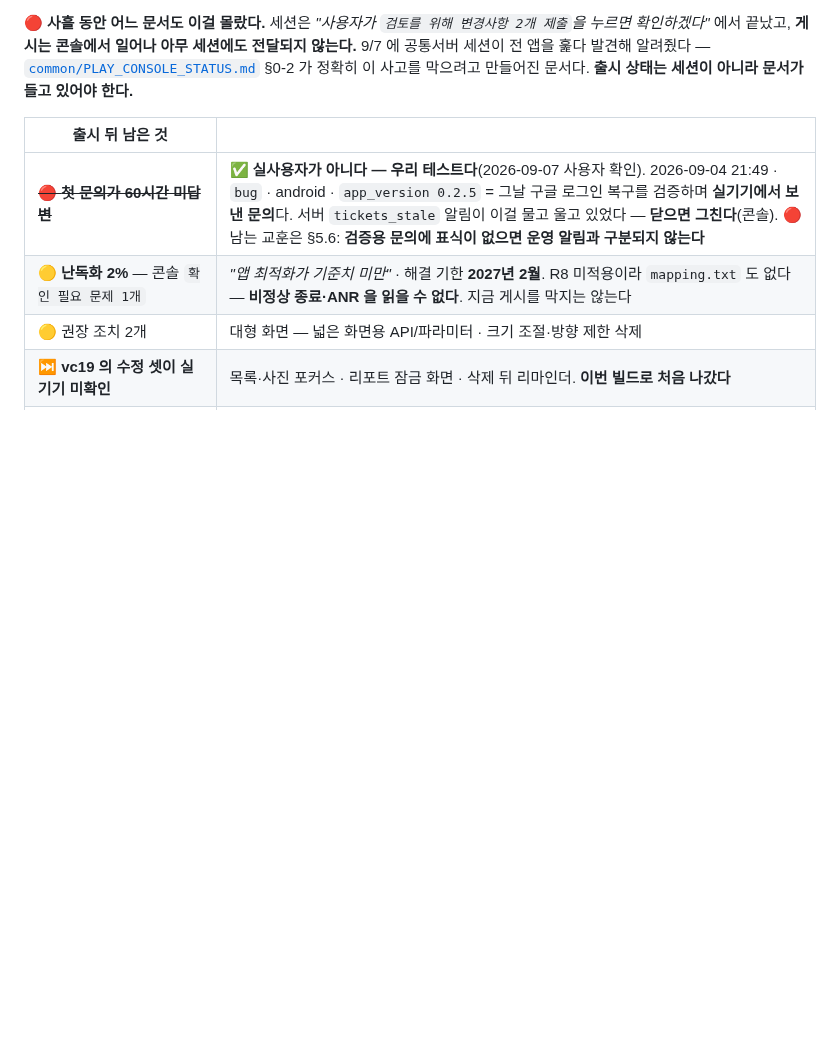
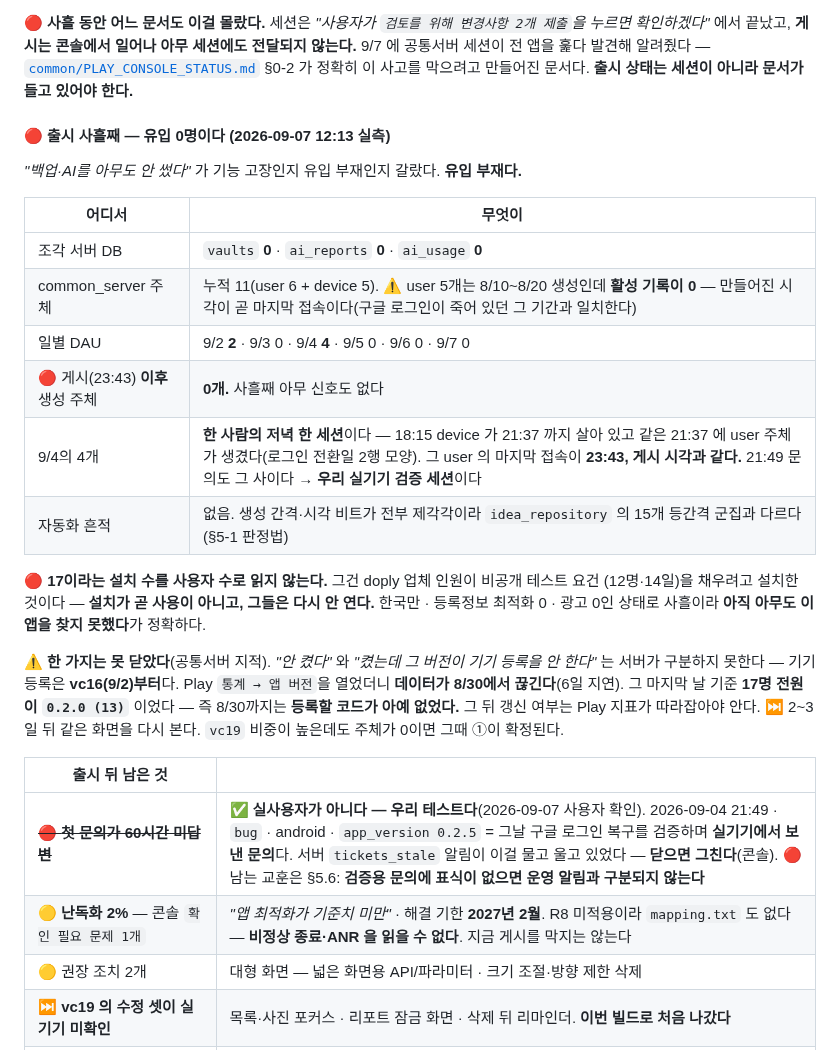
Before and after one commit to sonwheesung/diary, a Markdown page: docs/README.md, the part around the change. Rendered like a GitHub page; blank space fills up the shorter version.

Commit message:
260907 :: [지표] 출시 사흘째 유입 0명 — 기능 고장이 아니라 아직 아무도 안 왔다
"백업·AI를 아무도 안 썼다"가 기능 고장인지 유입 부재인지 갈랐다. 유입 부재다.

  조각 서버 DB          vaults 0 · ai_reports 0 · ai_usage 0
  common_server 주체    누적 11 (user 6 + device 5)
  일별 DAU              9/2 2 · 9/3 0 · 9/4 4 · 9/5 0 · 9/6 0 · 9/7 0
  🔴 게시 이후 생성 주체  0개 — 사흘째 아무 신호도 없다

9/4의 4개는 한 사람의 저녁 한 세션이다 — 18:15 device 가 21:37 까지 살아 있고
같은 21:37 에 user 주체가 생겼다(로그인 전환일 2행). 그 user 의 마지막 접속이
23:43, 게시 시각과 같다. 21:49 문의도 그 사이다 → 우리 실기기 검증 세션이다.

🔴 설치 17을 사용자 수로 읽지 않는다. doply 업체 인원이 비공개 테스트 요건을
   채우려고 설치한 것이고 다시 안 연다. 한국만·등록정보 최적화 0·광고 0으로
   사흘이라 "아직 아무도 이 앱을 찾지 못했다"가 정확하다.

⚠ 한 가지는 못 닫았다(공통서버 지적) — "안 켰다"와 "켰는데 그 버전이 기기 등록을
   안 한다"를 서버는 구분하지 못한다. 기기 등록은 vc16(9/2)부터다.
   Play 통계 → 앱 버전을 열었더니 데이터가 8/30에서 끊긴다(6일 지연).
   그 마지막 날 17명 전원이 0.2.0(13) 이었다 = 그때까지는 등록할 코드가 없었다.
   ⏭ 2~3일 뒤 다시 본다.

측정: common_server /api/admin/stats + 운영 DB 직접 조회(공통서버 세션 12:13 KST)
      · 조각 서버 DB 직접 조회 · Play 콘솔 통계(앱 버전)

Co-Authored-By: Claude Opus 5 (1M context) <noreply@anthropic.com>
Claude-Session: https://claude.ai/code/session_018AkKecumMjxmpPUUwV9QH6

```diff
--- a/docs/README.md
+++ b/docs/README.md
@@ -125,6 +125,29 @@
 9/7 에 공통서버 세션이 전 앱을 훑다 발견해 알려줬다 —
 [`common/PLAY_CONSOLE_STATUS.md`](file:///C:/project/common/PLAY_CONSOLE_STATUS.md) §0-2 가
 정확히 이 사고를 막으려고 만들어진 문서다. **출시 상태는 세션이 아니라 문서가 들고 있어야 한다.**
+
+#### 🔴 출시 사흘째 — **유입 0명**이다 (2026-09-07 12:13 실측)
+
+*"백업·AI를 아무도 안 썼다"* 가 기능 고장인지 유입 부재인지 갈랐다. **유입 부재다.**
+
+| 어디서 | 무엇이 |
+|---|---|
+| 조각 서버 DB | `vaults` **0** · `ai_reports` **0** · `ai_usage` **0** |
+| common_server 주체 | 누적 11(user 6 + device 5). ⚠ user 5개는 8/10~8/20 생성인데 **활성 기록이 0** — 만들어진 시각이 곧 마지막 접속이다(구글 로그인이 죽어 있던 그 기간과 일치한다) |
+| 일별 DAU | 9/2 **2** · 9/3 0 · 9/4 **4** · 9/5 0 · 9/6 0 · 9/7 0 |
+| 🔴 게시(23:43) **이후** 생성 주체 | **0개.** 사흘째 아무 신호도 없다 |
+| 9/4의 4개 | **한 사람의 저녁 한 세션**이다 — 18:15 device 가 21:37 까지 살아 있고 같은 21:37 에 user 주체가 생겼다(로그인 전환일 2행 모양). 그 user 의 마지막 접속이 **23:43, 게시 시각과 같다.** 21:49 문의도 그 사이다 → **우리 실기기 검증 세션**이다 |
+| 자동화 흔적 | 없음. 생성 간격·시각 비트가 전부 제각각이라 `idea_repository` 의 15개 등간격 군집과 다르다(§5-1 판정법) |
+
+🔴 **17이라는 설치 수를 사용자 수로 읽지 않는다.** 그건 doply 업체 인원이 비공개 테스트 요건
+(12명·14일)을 채우려고 설치한 것이다 — **설치가 곧 사용이 아니고, 그들은 다시 안 연다.**
+한국만 · 등록정보 최적화 0 · 광고 0인 상태로 사흘이라 **아직 아무도 이 앱을 찾지 못했다**가 정확하다.
+
+⚠ **한 가지는 못 닫았다**(공통서버 지적). *"안 켰다"* 와 *"켰는데 그 버전이 기기 등록을 안 한다"* 는
+서버가 구분하지 못한다 — 기기 등록은 **vc16(9/2)부터**다. Play `통계 → 앱 버전`을 열었더니
+**데이터가 8/30에서 끊긴다**(6일 지연). 그 마지막 날 기준 **17명 전원이 `0.2.0 (13)`** 이었다 —
+즉 8/30까지는 **등록할 코드가 아예 없었다.** 그 뒤 갱신 여부는 Play 지표가 따라잡아야 안다.
+⏭ 2~3일 뒤 같은 화면을 다시 본다. `vc19` 비중이 높은데도 주체가 0이면 그때 ①이 확정된다.
 
 | 출시 뒤 남은 것 | |
 |---|---|
```
